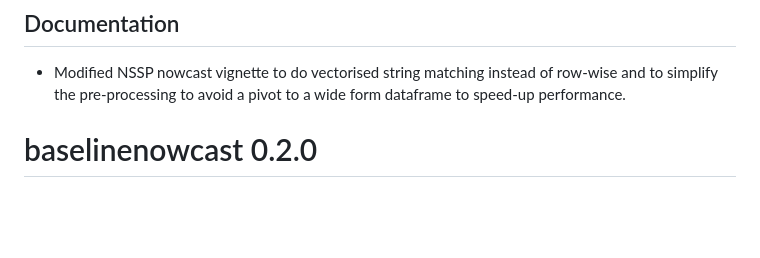
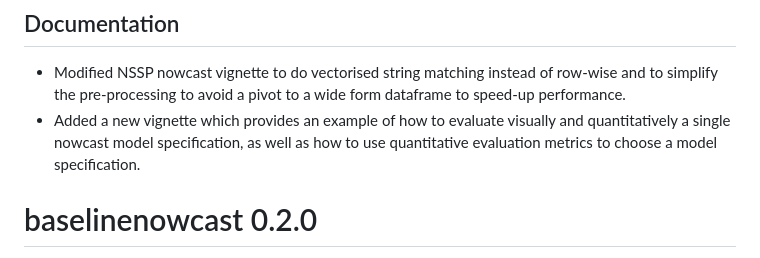
Before and after one commit to epinowcast/baselinenowcast, a Markdown page: NEWS.md, the part around the change. Drawn GitHub-style; blank space fills up the shorter version.

Commit message:
update changelog

```diff
--- a/NEWS.md
+++ b/NEWS.md
@@ -2,6 +2,7 @@
 
 ## Documentation
 -  Modified NSSP nowcast vignette to do vectorised string matching instead of row-wise and to simplify the pre-processing to avoid a pivot to a wide form dataframe to speed-up performance.
+-  Added a new vignette which provides an example of how to evaluate visually and quantitatively a single nowcast model specification, as well as how to use quantitative evaluation metrics to choose a model specification.
 
 # baselinenowcast 0.2.0
 
```
